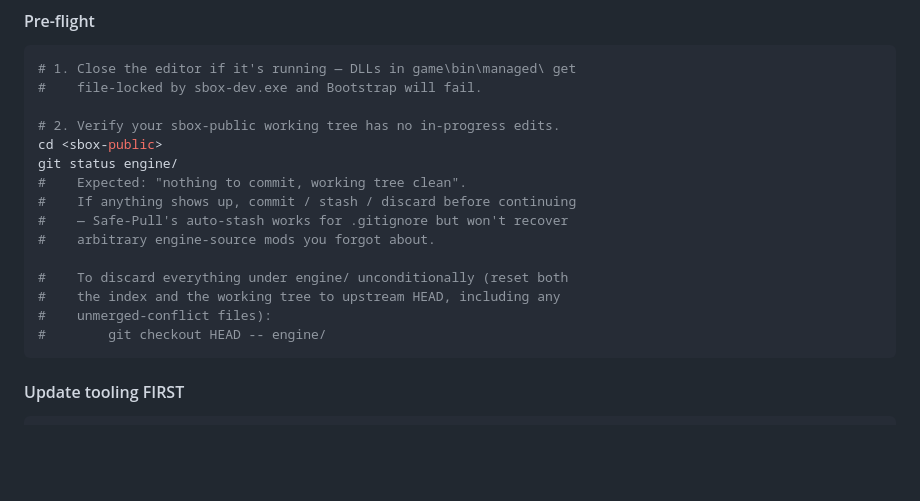
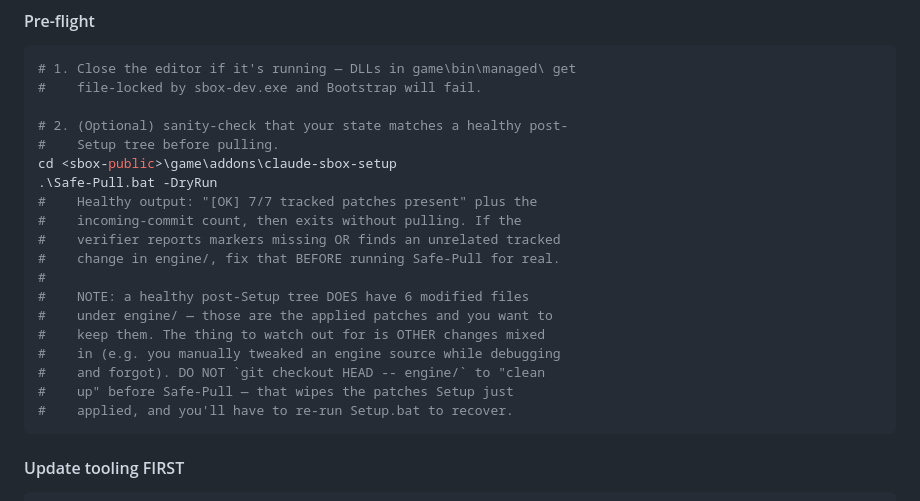
Before and after one commit to coffeegrind123/claude-sbox-setup, a Markdown page: README.md, the part around the change. Rendered like a GitHub page; blank space fills up the shorter version.

Commit message:
README: fix dangerous pre-flight guidance
The previous pre-flight said:

  git status engine/
  # Expected: 'nothing to commit, working tree clean'
  # If anything shows up, commit / stash / discard...
  # To discard: git checkout HEAD -- engine/

That's wrong. A healthy post-Setup tree has six engine files modified
— those ARE the applied patches. A user following the instructions
literally runs `git checkout HEAD -- engine/`, which removes all
eleven patches and forces a full Setup re-run.

Replaced with:
- Run .\Safe-Pull.bat -DryRun instead. Its existing verifier already
  knows the legitimate post-Setup shape (six tracked engine files +
  the .gitignore marker = 7/7 present), and reports cleanly when the
  state is healthy.
- Explicit NOTE warning that the six modified engine files are
  expected, NOT a problem to clean up. Calls out the exact wrong
  command and what it does.

The "git checkout HEAD -- engine/" in the failure-recovery table
(unmerged-paths row) stays — that's the legitimate use, paired with
an immediate .\Setup.bat re-apply.

````diff
--- a/README.md
+++ b/README.md
@@ -109,18 +109,22 @@ Three independent moving parts: the engine (`sbox-public`), the setup tooling (t
 # 1. Close the editor if it's running — DLLs in game\bin\managed\ get
 #    file-locked by sbox-dev.exe and Bootstrap will fail.
 
-# 2. Verify your sbox-public working tree has no in-progress edits.
-cd <sbox-public>
-git status engine/
-#    Expected: "nothing to commit, working tree clean".
-#    If anything shows up, commit / stash / discard before continuing
-#    — Safe-Pull's auto-stash works for .gitignore but won't recover
-#    arbitrary engine-source mods you forgot about.
-
-#    To discard everything under engine/ unconditionally (reset both
-#    the index and the working tree to upstream HEAD, including any
-#    unmerged-conflict files):
-#        git checkout HEAD -- engine/
+# 2. (Optional) sanity-check that your state matches a healthy post-
+#    Setup tree before pulling.
+cd <sbox-public>\game\addons\claude-sbox-setup
+.\Safe-Pull.bat -DryRun
+#    Healthy output: "[OK] 7/7 tracked patches present" plus the
+#    incoming-commit count, then exits without pulling. If the
+#    verifier reports markers missing OR finds an unrelated tracked
+#    change in engine/, fix that BEFORE running Safe-Pull for real.
+#
+#    NOTE: a healthy post-Setup tree DOES have 6 modified files
+#    under engine/ — those are the applied patches and you want to
+#    keep them. The thing to watch out for is OTHER changes mixed
+#    in (e.g. you manually tweaked an engine source while debugging
+#    and forgot). DO NOT `git checkout HEAD -- engine/` to "clean
+#    up" before Safe-Pull — that wipes the patches Setup just
+#    applied, and you'll have to re-run Setup.bat to recover.
 ```
 
 #### Update tooling FIRST
````
